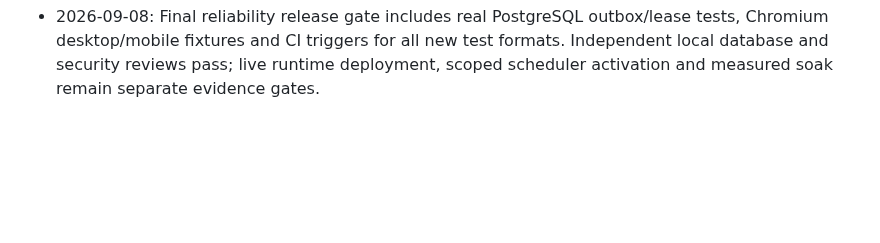
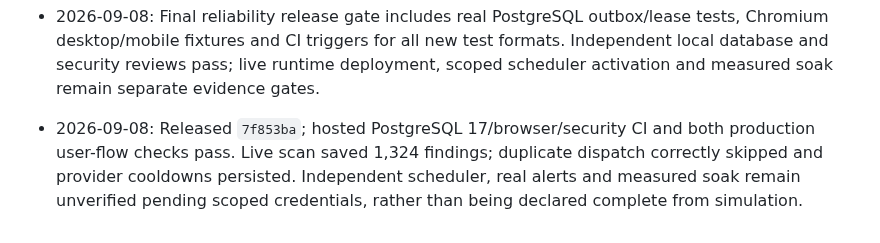
Before and after one commit to hongyime/sgCertWatch2026, a Markdown page: .agents/JOURNAL.md, the part around the change. Drawn GitHub-style; blank space fills up the shorter version.

```diff
--- a/.agents/JOURNAL.md
+++ b/.agents/JOURNAL.md
@@ -150,3 +150,4 @@
 - 2026-09-08: User approved full reliability implementation and independent subagent verification. Use atomic owner-checked leases and fenced cursor writes before activating an external dispatcher; durable notification enqueue must precede cursor advancement. Live scheduling and the 24-hour soak are completion gates, not assumptions from passing mocks.
 - 2026-09-08 17:18:59 +08:00 [PRAWN-E14/codex/session-start] branch=main head=4b82220 dirty=0
 - 2026-09-08: Final reliability release gate includes real PostgreSQL outbox/lease tests, Chromium desktop/mobile fixtures and CI triggers for all new test formats. Independent local database and security reviews pass; live runtime deployment, scoped scheduler activation and measured soak remain separate evidence gates.
+- 2026-09-08: Released `7f853ba`; hosted PostgreSQL 17/browser/security CI and both production user-flow checks pass. Live scan saved 1,324 findings; duplicate dispatch correctly skipped and provider cooldowns persisted. Independent scheduler, real alerts and measured soak remain unverified pending scoped credentials, rather than being declared complete from simulation.
```
Also changed, not shown: .agents/STATE.md (+11 -19 lines), .agents/handoffs/2026-09-08-crtsh-resilience.md (+7 -0 lines).
